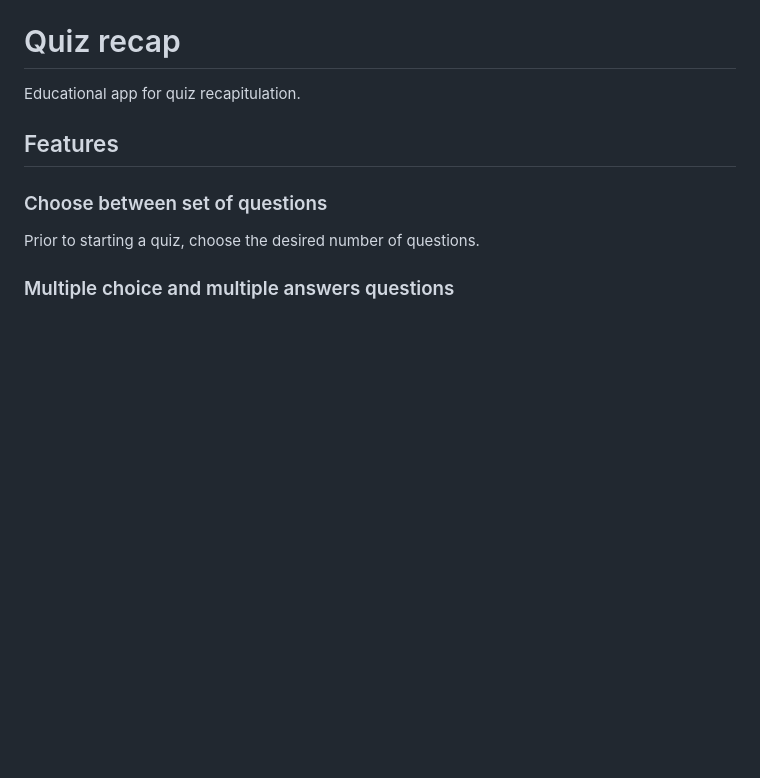
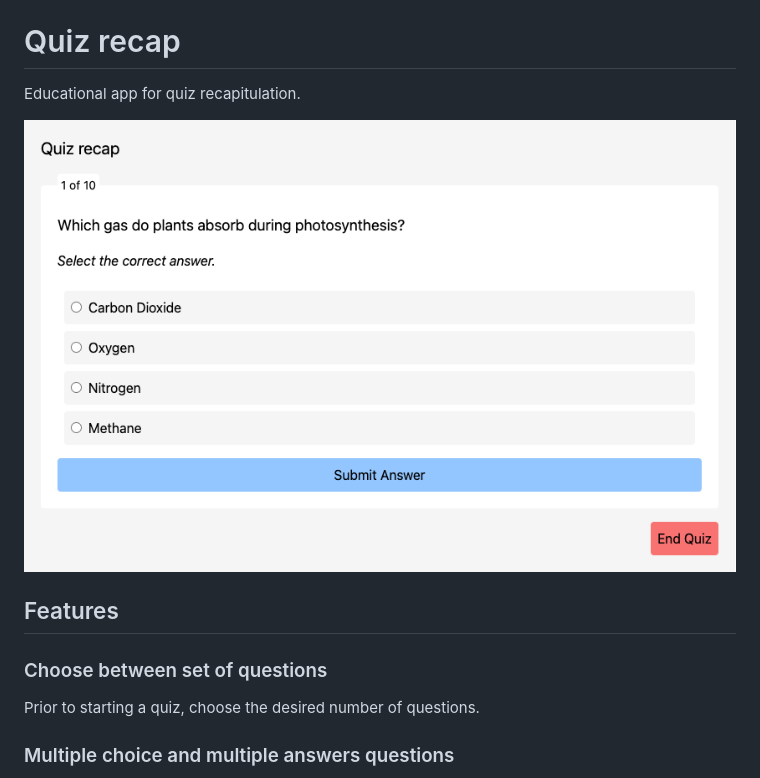
Before and after one commit to openHPI/quiz-recap, a Markdown page: README.md, the part around the change. GitHub-like rendering; pictures changed too: docs/assets/quiz-recap.png (added); blank space fills up the shorter version.

Commit message:
Add screenshot of app to docs

```diff
--- a/README.md
+++ b/README.md
@@ -1,6 +1,8 @@
 # Quiz recap
 
 Educational app for quiz recapitulation.
+
+![Screenshot showing the component](./docs/assets//quiz-recap.png)
 
 ## Features
 
```
